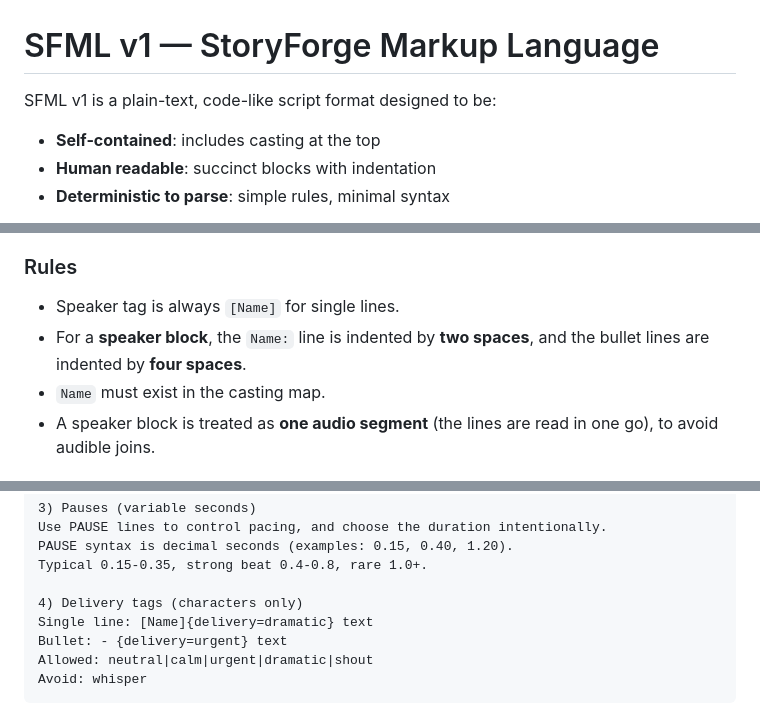
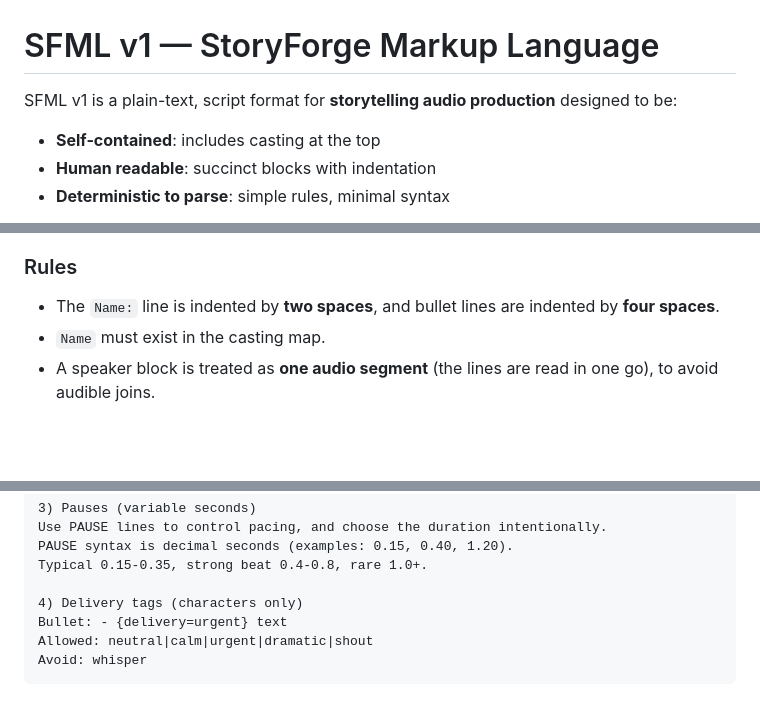
Before and after one commit to I0Q/storyforge, a Markdown page: docs/sfml.md, 3 parts joined by grey strips. Drawn GitHub-style; blank space fills up the shorter version.

```diff
--- a/docs/sfml.md
+++ b/docs/sfml.md
@@ -1,6 +1,6 @@
 # SFML v1 — StoryForge Markup Language
 
-SFML v1 is a plain-text, code-like script format designed to be:
+SFML v1 is a plain-text, script format for **storytelling audio production** designed to be:
 
 - **Self-contained**: includes casting at the top
 - **Human readable**: succinct blocks with indentation
@@ -104,6 +99,5 @@ Notes:
 ### Rules
-- Speaker tag is always `[Name]` for single lines.
-- For a **speaker block**, the `Name:` line is indented by **two spaces**, and the bullet lines are indented by **four spaces**.
+- The `Name:` line is indented by **two spaces**, and bullet lines are indented by **four spaces**.
 - `Name` must exist in the casting map.
 - A speaker block is treated as **one audio segment** (the lines are read in one go), to avoid audible joins.
 
@@ -183,7 +177,6 @@ PAUSE syntax is decimal seconds (examples: 0.15, 0.40, 1.20).
 Typical 0.15-0.35, strong beat 0.4-0.8, rare 1.0+.
 
 4) Delivery tags (characters only)
-Single line: [Name]{delivery=dramatic} text
 Bullet: - {delivery=urgent} text
 Allowed: neutral|calm|urgent|dramatic|shout
 Avoid: whisper
```
Also changed, not shown: other parts of docs/sfml.md (+23 -28 lines).
